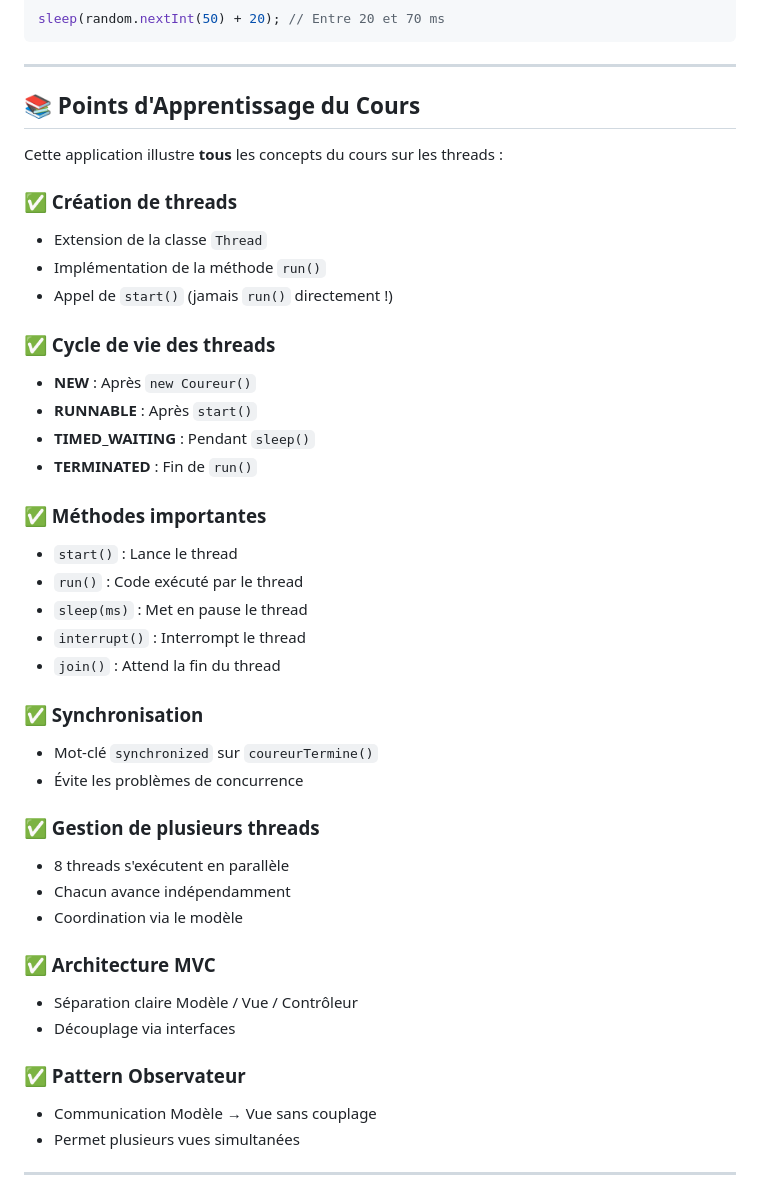
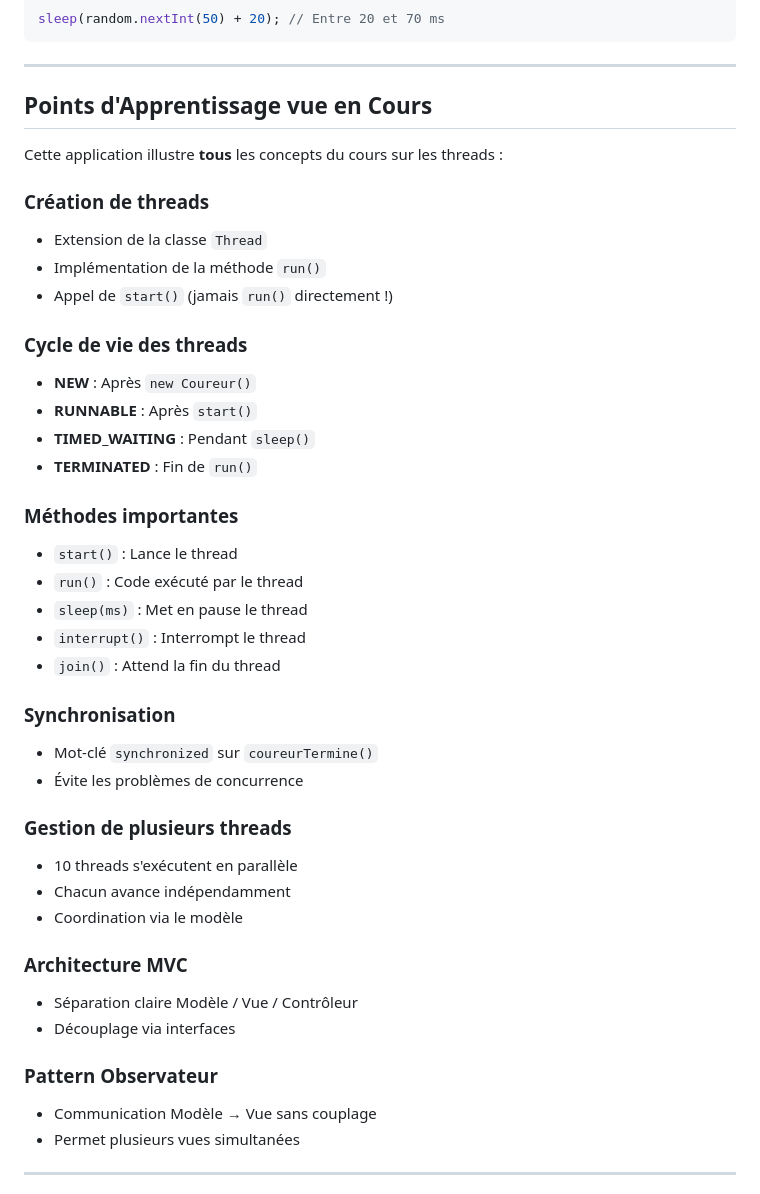
Before and after one commit to HugoPow100/Course_de_Thread, a Markdown page: README.md, the part around the change. Rendered like a GitHub page.

Commit message:
Update README.md
maj de la doc sur les points vue en cours

```diff
--- a/README.md
+++ b/README.md
@@ -534,42 +534,42 @@ sleep(random.nextInt(50) + 20); // Entre 20 et 70 ms
 
 ---
 
-## 📚 Points d'Apprentissage du Cours
+## Points d'Apprentissage vue en Cours
 
 Cette application illustre **tous** les concepts du cours sur les threads :
 
-### ✅ Création de threads
+### Création de threads
 - Extension de la classe `Thread`
 - Implémentation de la méthode `run()`
 - Appel de `start()` (jamais `run()` directement !)
 
-### ✅ Cycle de vie des threads
+### Cycle de vie des threads
 - **NEW** : Après `new Coureur()`
 - **RUNNABLE** : Après `start()`
 - **TIMED_WAITING** : Pendant `sleep()`
 - **TERMINATED** : Fin de `run()`
 
-### ✅ Méthodes importantes
+### Méthodes importantes
 - `start()` : Lance le thread
 - `run()` : Code exécuté par le thread
 - `sleep(ms)` : Met en pause le thread
 - `interrupt()` : Interrompt le thread
 - `join()` : Attend la fin du thread
 
-### ✅ Synchronisation
+### Synchronisation
 - Mot-clé `synchronized` sur `coureurTermine()`
 - Évite les problèmes de concurrence
 
-### ✅ Gestion de plusieurs threads
-- 8 threads s'exécutent en parallèle
+### Gestion de plusieurs threads
+- 10 threads s'exécutent en parallèle
 - Chacun avance indépendamment
 - Coordination via le modèle
 
-### ✅ Architecture MVC
+### Architecture MVC
 - Séparation claire Modèle / Vue / Contrôleur
 - Découplage via interfaces
 
-### ✅ Pattern Observateur
+### Pattern Observateur
 - Communication Modèle → Vue sans couplage
 - Permet plusieurs vues simultanées
 
```
